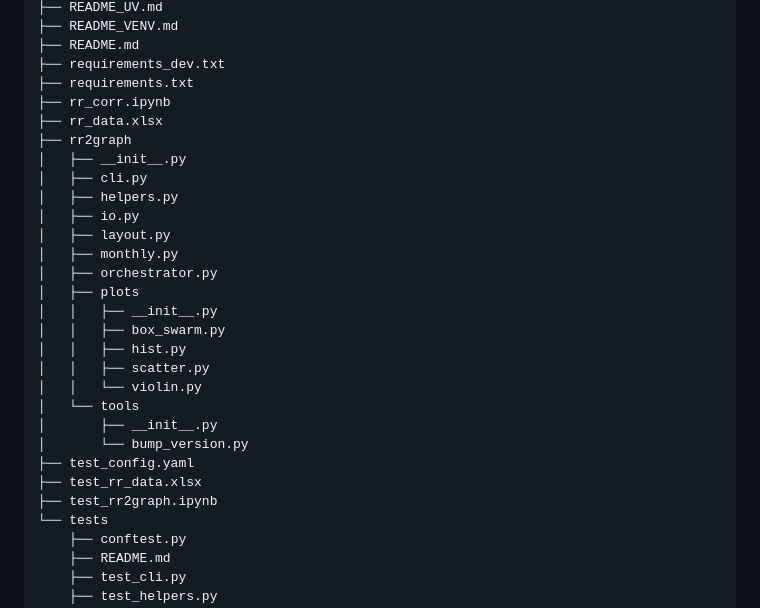
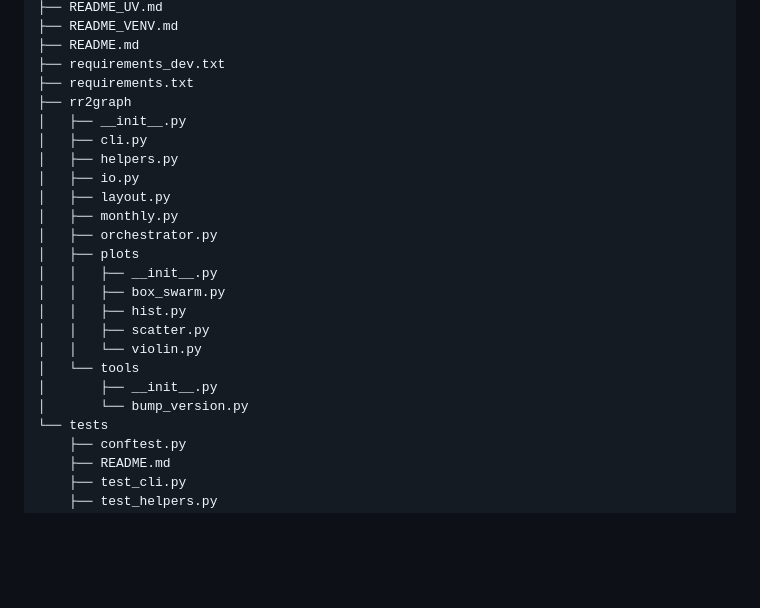
Before and after one commit to hlotze/rr2graph, a Markdown page: README.md, the part around the change. Drawn GitHub-style; blank space fills up the shorter version.

Commit message:
project tree updated at README

```diff
--- a/README.md
+++ b/README.md
@@ -215,8 +215,6 @@ plots/
 ├── README.md
 ├── requirements_dev.txt
 ├── requirements.txt
-├── rr_corr.ipynb
-├── rr_data.xlsx
 ├── rr2graph
 │   ├── __init__.py
 │   ├── cli.py
@@ -234,9 +232,6 @@ plots/
 │   └── tools
 │       ├── __init__.py
 │       └── bump_version.py
-├── test_config.yaml
-├── test_rr_data.xlsx
-├── test_rr2graph.ipynb
 └── tests
     ├── conftest.py
     ├── README.md
```
